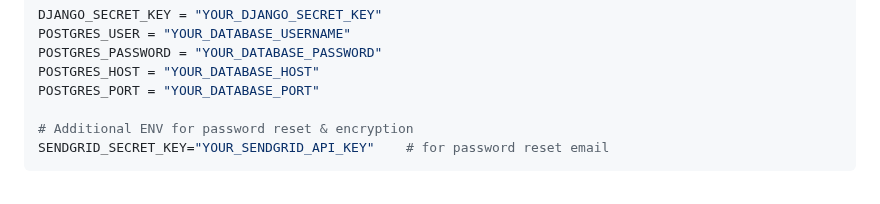
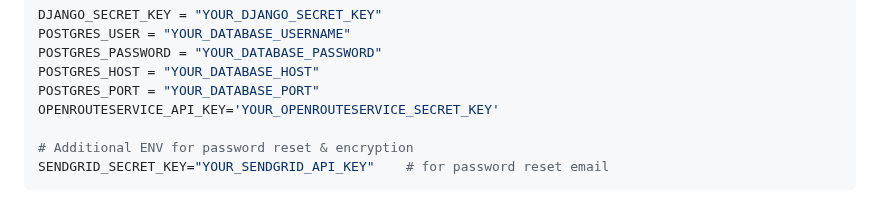
Before and after one commit to felixUOB/AI-Enhanced_Waste_Collection_2024, a Markdown page: README.md, the part around the change. GitHub-like rendering.

Commit message:
Updated documentation and the handover documentation to include the new ORS secret key used in django backend.

```diff
--- a/README.md
+++ b/README.md
@@ -203,6 +203,7 @@ POSTGRES_USER = "YOUR_DATABASE_USERNAME"
 POSTGRES_PASSWORD = "YOUR_DATABASE_PASSWORD"
 POSTGRES_HOST = "YOUR_DATABASE_HOST"
 POSTGRES_PORT = "YOUR_DATABASE_PORT"
+OPENROUTESERVICE_API_KEY='YOUR_OPENROUTESERVICE_SECRET_KEY'
 
 # Additional ENV for password reset & encryption
 SENDGRID_SECRET_KEY="YOUR_SENDGRID_API_KEY"    # for password reset email
```
Also changed, not shown: docs/HandoverDocument.md (+1 -0 lines).
